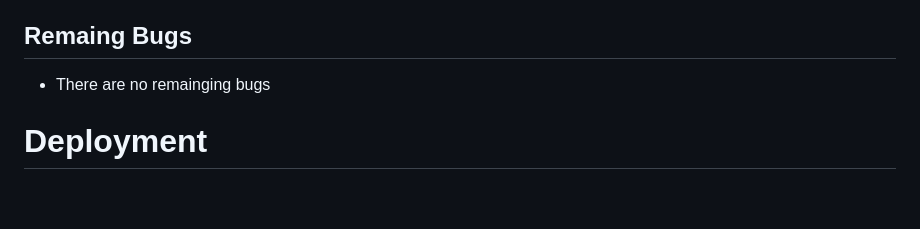
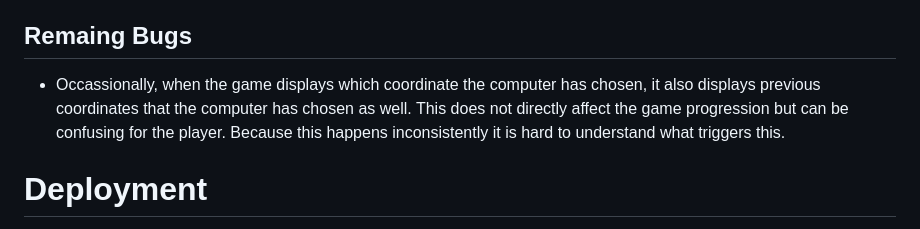
Before and after one commit to hpearson98/battleship-skirmish, a Markdown page: README.md, the part around the change. Drawn GitHub-style; blank space fills up the shorter version.

Commit message:
Added content to the 'Remaining Bugs ' section of the Read Me file

```diff
--- a/README.md
+++ b/README.md
@@ -50,7 +50,8 @@ I have manually tested this project in the following ways:
 ## Solved Bugs
 * Received Value Errors if an input was Not a Number and Index Errors if the the number input was out of bounds. To remedy this I used try and except statements to bypass the errors without the game being interupted for the user.
 ## Remaing Bugs
-* There are no remainging bugs
+* Occassionally, when the game displays which coordinate the computer has chosen, it also displays previous coordinates that the computer has chosen as well. This does not directly affect the game progression but can be confusing for the player. Because this happens inconsistently it is hard to understand what triggers this.
+
 # Deployment
 This project was deployed using Code Institute's mock terminal for Heroku.
 ## Steps For Deployment
```
